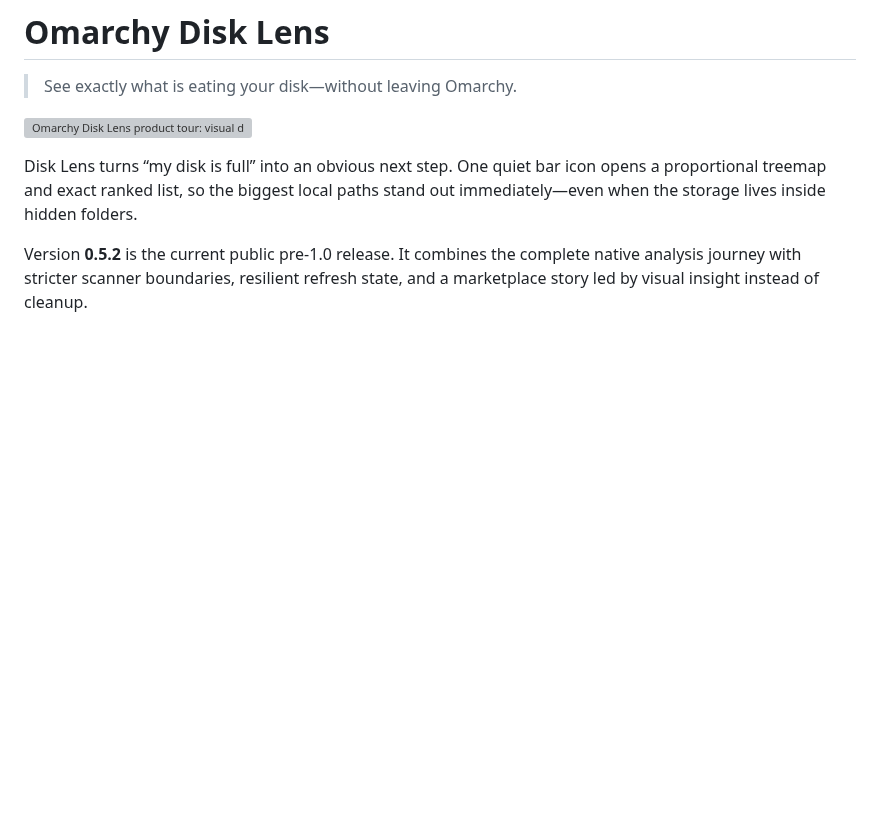
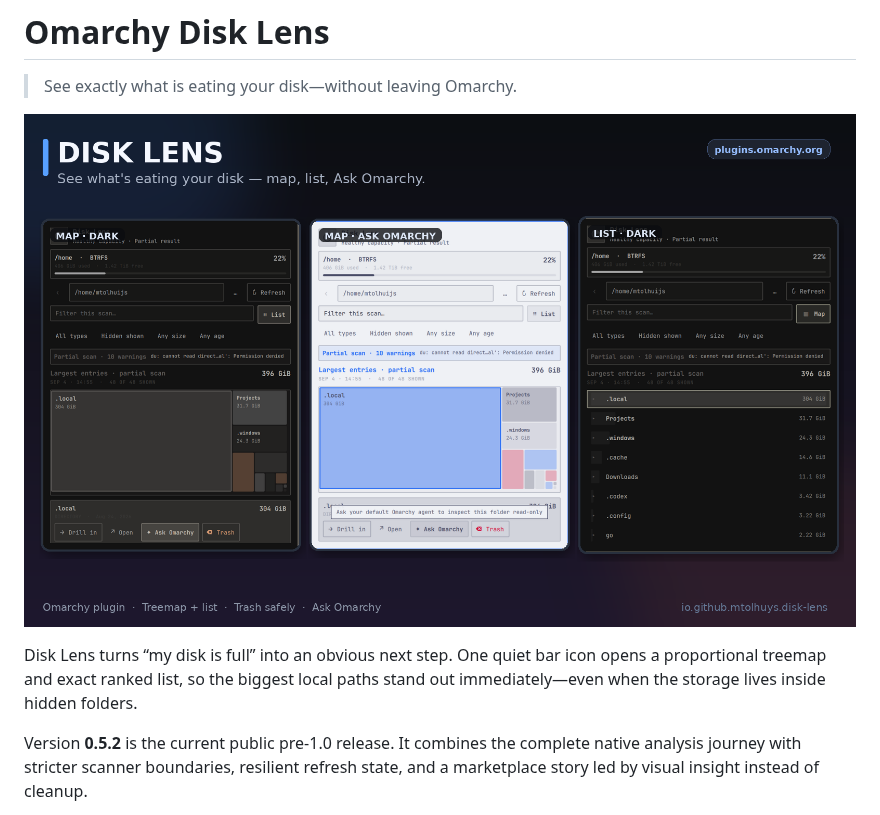
Before and after one commit to mtolhuys/omarchy-disk-lens, a Markdown page: README.md, the part around the change. GitHub-like rendering; pictures changed too: docs/media/disk-lens-banner.png (added); blank space fills up the shorter version; grey boxes are pictures that could not be loaded.

Commit message:
Refresh README hero banner

```diff
--- a/README.md
+++ b/README.md
@@ -2,7 +2,7 @@
 
 > See exactly what is eating your disk—without leaving Omarchy.
 
-![Omarchy Disk Lens product tour: visual disk insight, capacity, scope selection, active scan, focused filtering, agent guidance, and safe Trash confirmation](docs/media/disk-lens-showcase.gif)
+![Omarchy Disk Lens showing the disk map, Ask Omarchy guidance, and ranked list across dark and light themes](docs/media/disk-lens-banner.png)
 
 Disk Lens turns “my disk is full” into an obvious next step. One quiet bar icon opens a proportional treemap and exact ranked list, so the biggest local paths stand out immediately—even when the storage lives inside hidden folders.
 
```
